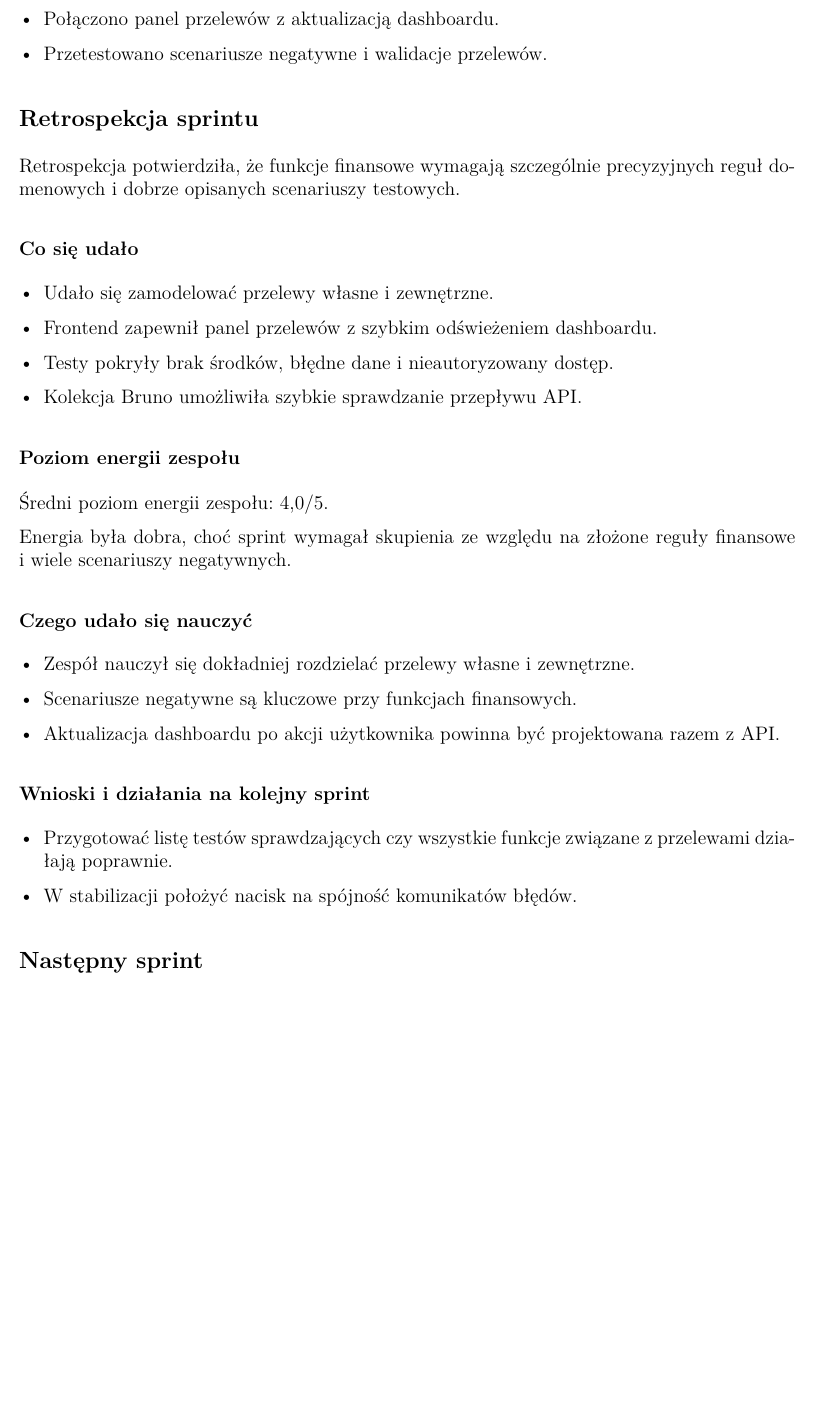
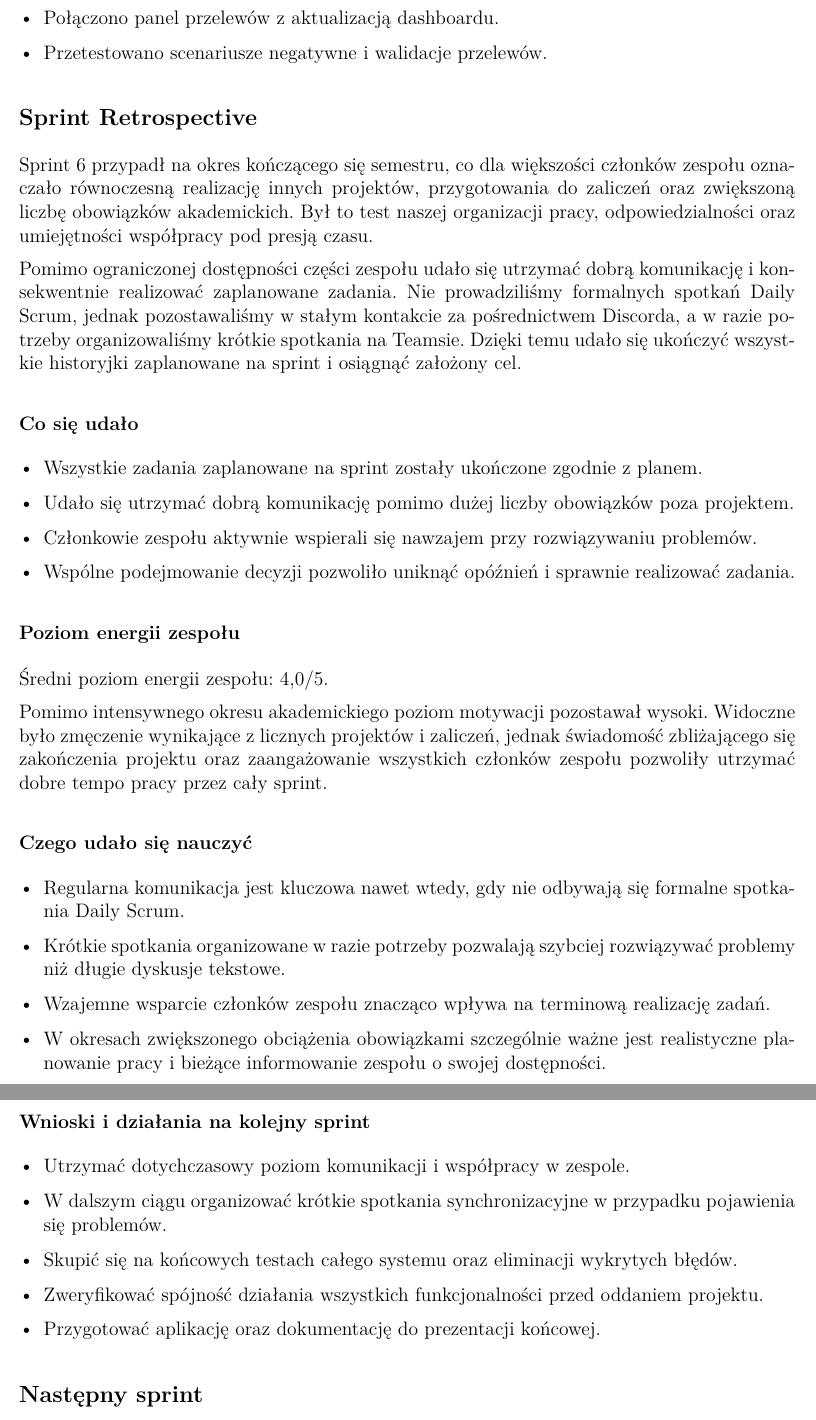
Before and after one commit to jwolczko/Application-team-project, a LaTeX document (backlog/Sprint_6_v2.tex): part of page 2 of 10 before the commit and two parts of pages 2 and 3 of 11 after it, the two joined at a grey line, cut so that both start at the same text, the shorter picture padded with empty space. Compiled offline with XeLaTeX.

Commit message:
Update Sprint_6_v2.tex
zmiana opisu retro

```diff
--- a/backlog/Sprint_6_v2.tex
+++ b/backlog/Sprint_6_v2.tex
@@ -88,31 +88,37 @@ Sprint domknął najważniejszą funkcjonalność operacyjną bankowości. Klien
 \item Przetestowano scenariusze negatywne i walidacje przelewów.
 \end{itemize}
 
-\subsection*{Retrospekcja sprintu}
-Retrospekcja potwierdziła, że funkcje finansowe wymagają szczególnie precyzyjnych reguł domenowych i dobrze opisanych scenariuszy testowych.
+\subsection*{Sprint Retrospective}
+Sprint 6 przypadł na okres kończącego się semestru, co dla większości członków zespołu oznaczało równoczesną realizację innych projektów, przygotowania do zaliczeń oraz zwiększoną liczbę obowiązków akademickich. Był to test naszej organizacji pracy, odpowiedzialności oraz umiejętności współpracy pod presją czasu.
+
+Pomimo ograniczonej dostępności części zespołu udało się utrzymać dobrą komunikację i konsekwentnie realizować zaplanowane zadania. Nie prowadziliśmy formalnych spotkań Daily Scrum, jednak pozostawaliśmy w stałym kontakcie za pośrednictwem Discorda, a w razie potrzeby organizowaliśmy krótkie spotkania na Teamsie. Dzięki temu udało się ukończyć wszystkie historyjki zaplanowane na sprint i osiągnąć założony cel.
 
 \subsubsection*{Co się udało}
 \begin{itemize}
-\item Udało się zamodelować przelewy własne i zewnętrzne.
-\item Frontend zapewnił panel przelewów z szybkim odświeżeniem dashboardu.
-\item Testy pokryły brak środków, błędne dane i nieautoryzowany dostęp.
-\item Kolekcja Bruno umożliwiła szybkie sprawdzanie przepływu API.
+\item Wszystkie zadania zaplanowane na sprint zostały ukończone zgodnie z planem.
+\item Udało się utrzymać dobrą komunikację pomimo dużej liczby obowiązków poza projektem.
+\item Członkowie zespołu aktywnie wspierali się nawzajem przy rozwiązywaniu problemów.
+\item Wspólne podejmowanie decyzji pozwoliło uniknąć opóźnień i sprawnie realizować zadania.
 \end{itemize}
 \subsubsection*{Poziom energii zespołu}
 Średni poziom energii zespołu: 4,0/5.
 
-Energia była dobra, choć sprint wymagał skupienia ze względu na złożone reguły finansowe i wiele scenariuszy negatywnych.
+Pomimo intensywnego okresu akademickiego poziom motywacji pozostawał wysoki. Widoczne było zmęczenie wynikające z licznych projektów i zaliczeń, jednak świadomość zbliżającego się zakończenia projektu oraz zaangażowanie wszystkich członków zespołu pozwoliły utrzymać dobre tempo pracy przez cały sprint.
 
 \subsubsection*{Czego udało się nauczyć}
 \begin{itemize}
-\item Zespół nauczył się dokładniej rozdzielać przelewy własne i zewnętrzne.
-\item Scenariusze negatywne są kluczowe przy funkcjach finansowych.
-\item Aktualizacja dashboardu po akcji użytkownika powinna być projektowana razem z API.
+\item Regularna komunikacja jest kluczowa nawet wtedy, gdy nie odbywają się formalne spotkania Daily Scrum.
+\item Krótkie spotkania organizowane w razie potrzeby pozwalają szybciej rozwiązywać problemy niż długie dyskusje tekstowe.
+\item Wzajemne wsparcie członków zespołu znacząco wpływa na terminową realizację zadań.
+\item W okresach zwiększonego obciążenia obowiązkami szczególnie ważne jest realistyczne planowanie pracy i bieżące informowanie zespołu o swojej dostępności.
 \end{itemize}
 \subsubsection*{Wnioski i działania na kolejny sprint}
 \begin{itemize}
-\item Przygotować listę testów sprawdzających czy wszystkie funkcje związane z przelewami działają poprawnie.
-\item W stabilizacji położyć nacisk na spójność komunikatów błędów.
+\item Utrzymać dotychczasowy poziom komunikacji i współpracy w zespole.
+\item W dalszym ciągu organizować krótkie spotkania synchronizacyjne w przypadku pojawienia się problemów.
+\item Skupić się na końcowych testach całego systemu oraz eliminacji wykrytych błędów.
+\item Zweryfikować spójność działania wszystkich funkcjonalności przed oddaniem projektu.
+\item Przygotować aplikację oraz dokumentację do prezentacji końcowej.
 \end{itemize}
 
 \subsection*{Następny sprint}
```
Also changed, not shown: backlog/Sprint_6_v2.tex (6 more changed lines).
